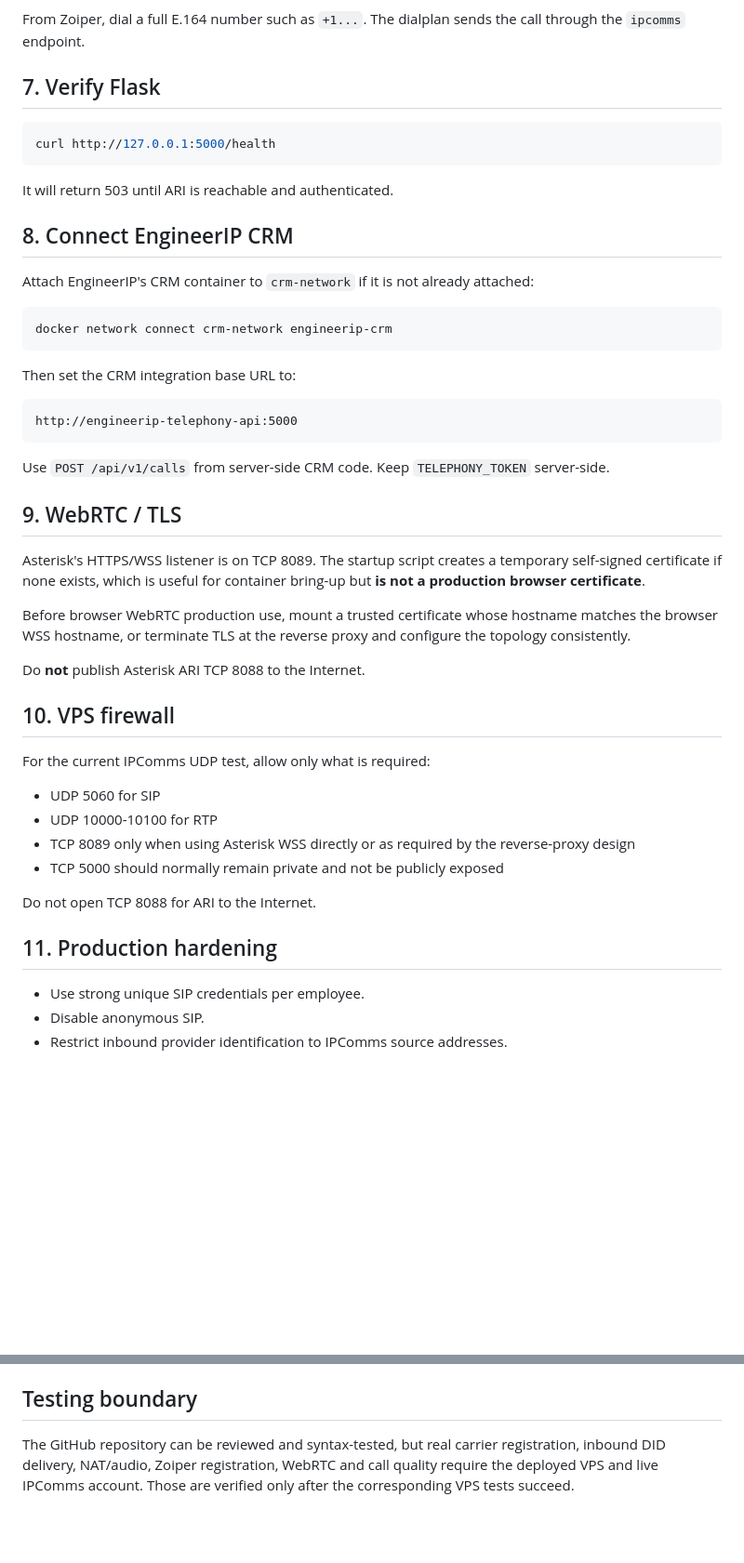
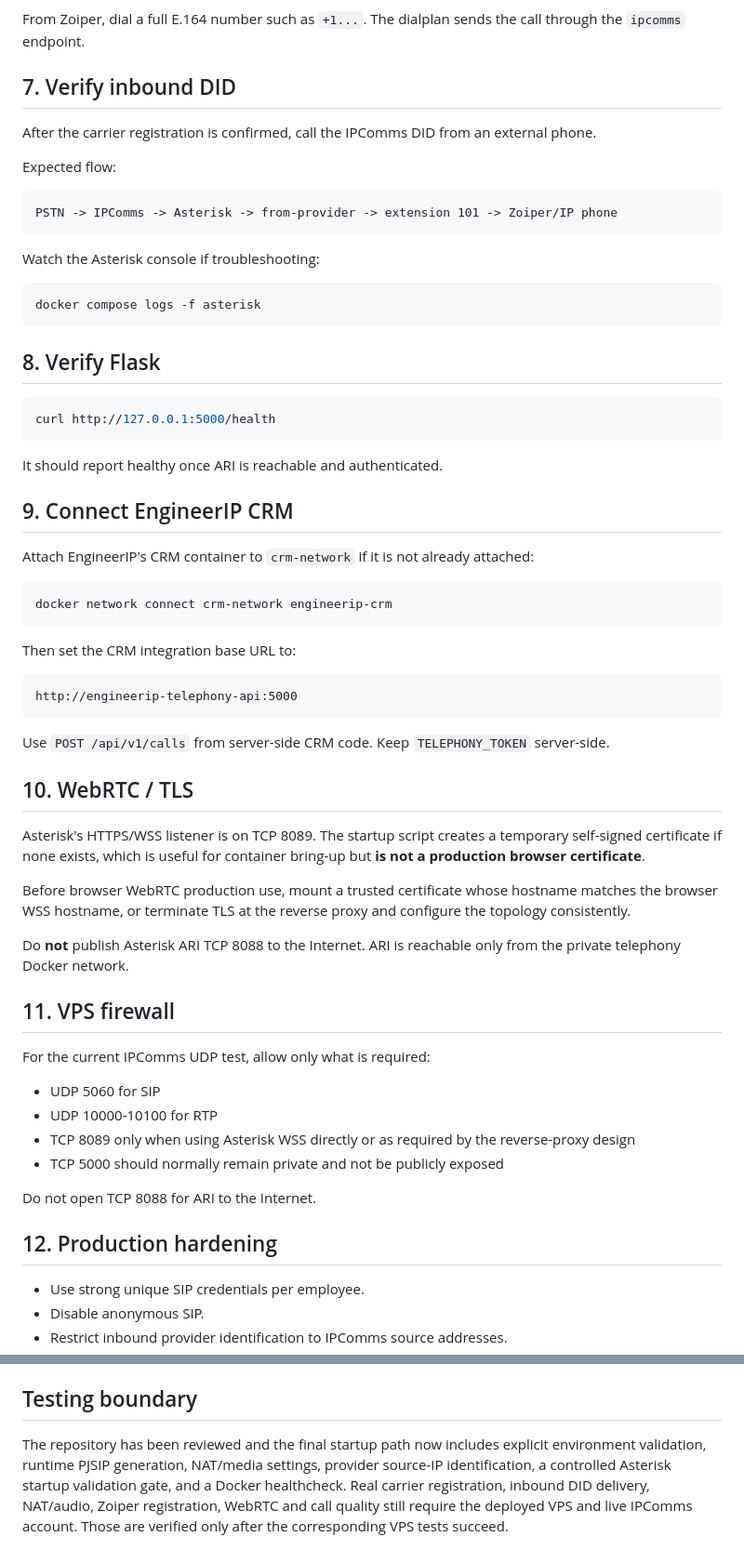
Before and after one commit to animeshnegi/Calling_integration, a Markdown page: docs/DEPLOYMENT.md, 2 parts joined by grey strips. Shown at 93% size. GitHub-like rendering; blank space fills up the shorter version.

Commit message:
Document final Asterisk validation and deployment checks

````diff
--- a/docs/DEPLOYMENT.md
+++ b/docs/DEPLOYMENT.md
@@ -96,15 +105,31 @@ The extension should appear as reachable/available.
 
 From Zoiper, dial a full E.164 number such as `+1...`. The dialplan sends the call through the `ipcomms` endpoint.
 
-## 7. Verify Flask
+## 7. Verify inbound DID
+
+After the carrier registration is confirmed, call the IPComms DID from an external phone.
+
+Expected flow:
+
+```text
+PSTN -> IPComms -> Asterisk -> from-provider -> extension 101 -> Zoiper/IP phone
+```
+
+Watch the Asterisk console if troubleshooting:
+
+```bash
+docker compose logs -f asterisk
+```
+
+## 8. Verify Flask
 
 ```bash
 curl http://127.0.0.1:5000/health
 ```
 
-It will return 503 until ARI is reachable and authenticated.
+It should report healthy once ARI is reachable and authenticated.
 
-## 8. Connect EngineerIP CRM
+## 9. Connect EngineerIP CRM
 
 Attach EngineerIP's CRM container to `crm-network` if it is not already attached:
 
@@ -120,15 +145,15 @@ http://engineerip-telephony-api:5000
 
 Use `POST /api/v1/calls` from server-side CRM code. Keep `TELEPHONY_TOKEN` server-side.
 
-## 9. WebRTC / TLS
+## 10. WebRTC / TLS
 
 Asterisk's HTTPS/WSS listener is on TCP 8089. The startup script creates a temporary self-signed certificate if none exists, which is useful for container bring-up but **is not a production browser certificate**.
 
 Before browser WebRTC production use, mount a trusted certificate whose hostname matches the browser WSS hostname, or terminate TLS at the reverse proxy and configure the topology consistently.
 
-Do **not** publish Asterisk ARI TCP 8088 to the Internet.
+Do **not** publish Asterisk ARI TCP 8088 to the Internet. ARI is reachable only from the private telephony Docker network.
 
-## 10. VPS firewall
+## 11. VPS firewall
 
 For the current IPComms UDP test, allow only what is required:
 
@@ -139,7 +164,7 @@ For the current IPComms UDP test, allow only what is required:
 
 Do not open TCP 8088 for ARI to the Internet.
 
-## 11. Production hardening
+## 12. Production hardening
 
 - Use strong unique SIP credentials per employee.
 - Disable anonymous SIP.
@@ -153,4 +178,4 @@ Do not open TCP 8088 for ARI to the Internet.
 
 ## Testing boundary
 
-The GitHub repository can be reviewed and syntax-tested, but real carrier registration, inbound DID delivery, NAT/audio, Zoiper registration, WebRTC and call quality require the deployed VPS and live IPComms account. Those are verified only after the corresponding VPS tests succeed.
+The repository has been reviewed and the final startup path now includes explicit environment validation, runtime PJSIP generation, NAT/media settings, provider source-IP identification, a controlled Asterisk startup validation gate, and a Docker healthcheck. Real carrier registration, inbound DID delivery, NAT/audio, Zoiper registration, WebRTC and call quality still require the deployed VPS and live IPComms account. Those are verified only after the corresponding VPS tests succeed.
````
Also changed, not shown: other parts of docs/DEPLOYMENT.md (+16 -7 lines).
